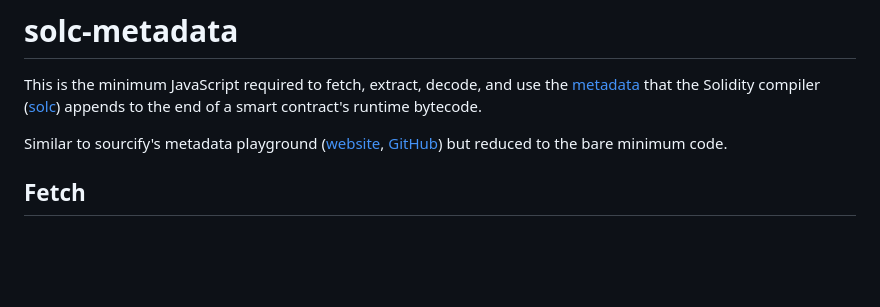
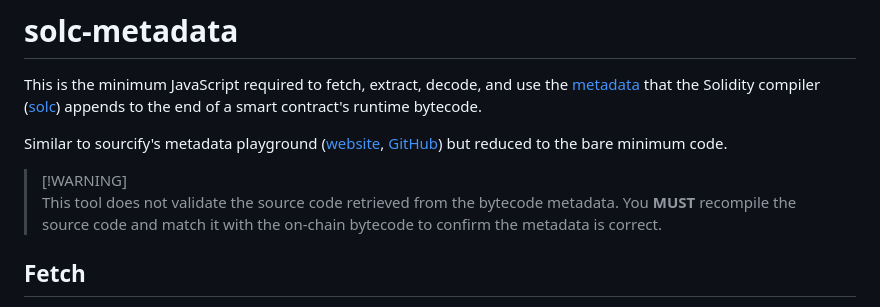
Before and after one commit to ardislu/solc-metadata, a Markdown page: README.md, the part around the change. GitHub-like rendering; blank space fills up the shorter version.

Commit message:
Add warning about metadata validation

```diff
--- a/README.md
+++ b/README.md
@@ -3,6 +3,9 @@
 This is the minimum JavaScript required to fetch, extract, decode, and use the [metadata](https://docs.soliditylang.org/en/latest/metadata.html) that the Solidity compiler ([solc](https://github.com/ethereum/solidity/releases)) appends to the end of a smart contract's runtime bytecode.
 
 Similar to sourcify's metadata playground ([website](https://playground.sourcify.dev/), [GitHub](https://github.com/sourcifyeth/metadata-playground)) but reduced to the bare minimum code.
+
+> [!WARNING]<br>
+> This tool does not validate the source code retrieved from the bytecode metadata. You **MUST** recompile the source code and match it with the on-chain bytecode to confirm the metadata is correct.
 
 ## Fetch
 
```
